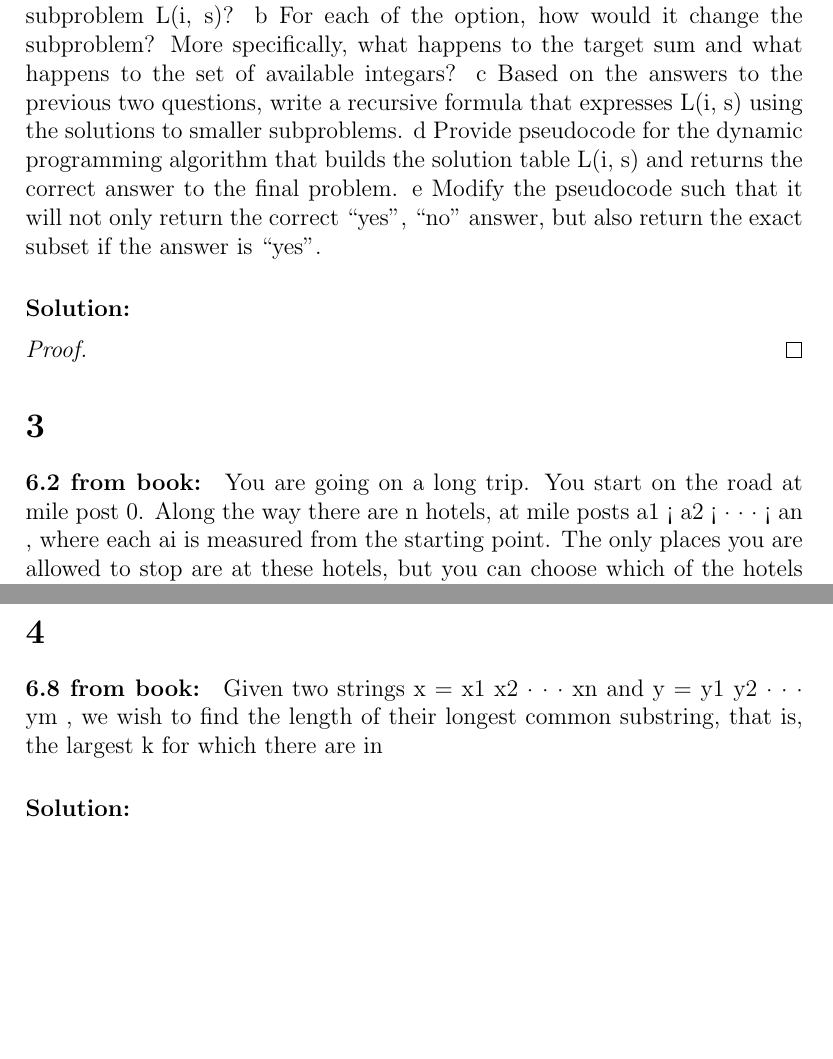
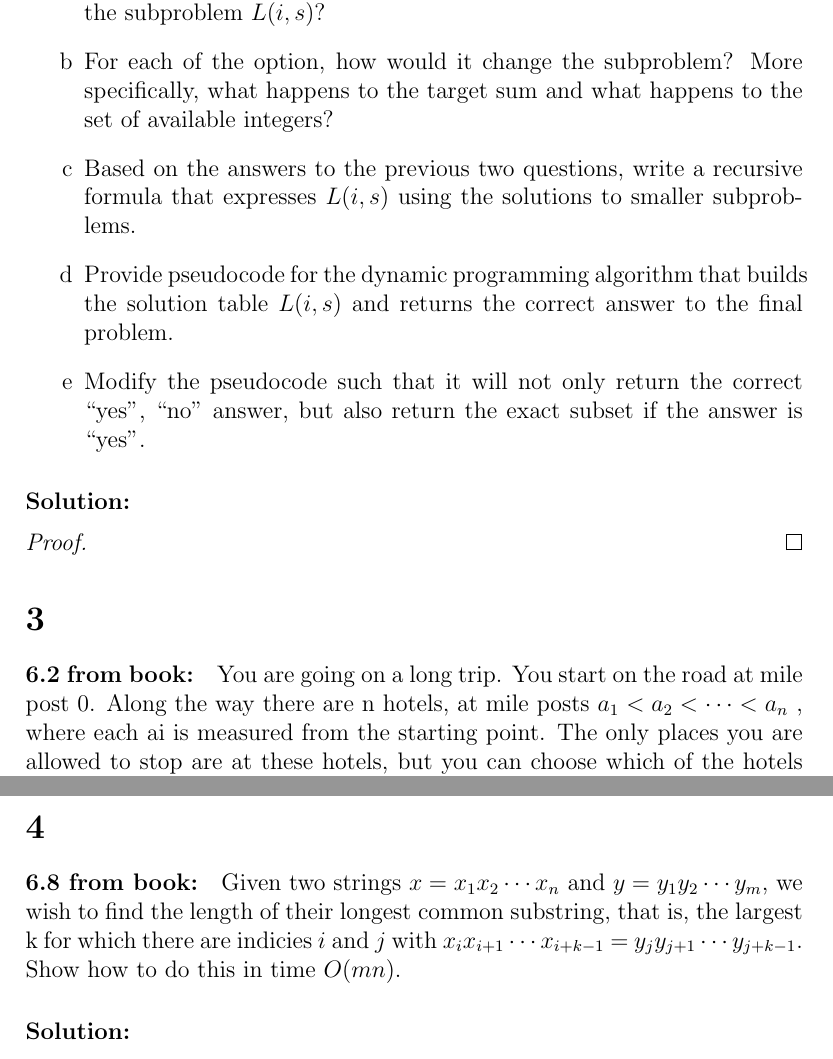
Before and after one commit to TonyWong0512/CS325-W13, a LaTeX problem sheet (assignment4/homework4.tex): two parts of pages 2 and 3 of 3, joined at a grey line, cut so that both start at the same text, the shorter picture padded with empty space. Compiled offline with pdfLaTeX.

Commit message:
HW4: Update problems and generate pdf

```diff
--- a/assignment4/homework4.tex
+++ b/assignment4/homework4.tex
@@ -10,6 +10,10 @@
 \usetikzlibrary{automata}
 \usepackage{subfigure}
 \usepackage{pgfplots}
+
+\usepackage{enumitem}
+\setdescription{leftmargin=\parindent,labelindent=\parindent}
+\setlist[enumerate,1]{label=\alph*}
 
 \usepackage[utf8]{inputenc}
 
@@ -65,9 +65,0 @@ Below are some substeps that will help you develop your algorithm.
-a What are the two options we have regarding item i toward answering the subproblem L(i, s)?
-b For each of the option, how would it change the subproblem? More specifically, what happens to the
-target sum and what happens to the set of available integars?
-c Based on the answers to the previous two questions, write a recursive formula that expresses L(i, s)
-using the solutions to smaller subproblems.
-d Provide pseudocode for the dynamic programming algorithm that builds the solution table L(i, s) and
-returns the correct answer to the final problem.
-e Modify the pseudocode such that it will not only return the correct “yes”, “no” answer, but also return
-the exact subset if the answer is “yes”.
@@ -74,3 +75,22 @@ the exact subset if the answer is “yes”.
+\begin{enumerate}
+    \item What are the two options we have regarding item i toward answering the subproblem $L(i, s)$?
+
+    \item For each of the option, how would it change the subproblem? More
+    specifically, what happens to the target sum and what happens to the set
+    of available integers?
+
+    \item Based on the answers to the previous two questions, write a
+    recursive formula that expresses $L(i, s)$ using the solutions to smaller
+    subproblems.
+
+    \item Provide pseudocode for the dynamic
+    programming algorithm that builds the solution table $L(i, s)$ and returns
+    the correct answer to the final problem.
+
+    \item Modify the pseudocode such
+    that it will not only return the correct “yes”, “no” answer, but also
+    return the exact subset if the answer is “yes”.
+\end{enumerate}
 
 \paragraph{Solution:}
 \begin{proof}
@@ -80,5 +100,5 @@ the exact subset if the answer is “yes”.
 \section*{3}
 \paragraph{6.2 from book:}
 You are going on a long trip. You start on the road at mile post 0. Along the way there are n
-hotels, at mile posts a1 < a2 < · · · < an , where each ai is measured from the starting point. The
+hotels, at mile posts $a_1 < a_2 < \cdots < a_n$ , where each ai is measured from the starting point. The
 only places you are allowed to stop are at these hotels, but you can choose which of the hotels
```
Also changed, not shown: assignment4/Makefile (added), assignment4/homework4.pdf (added), assignment4/homework4.tex (46 more changed lines).
